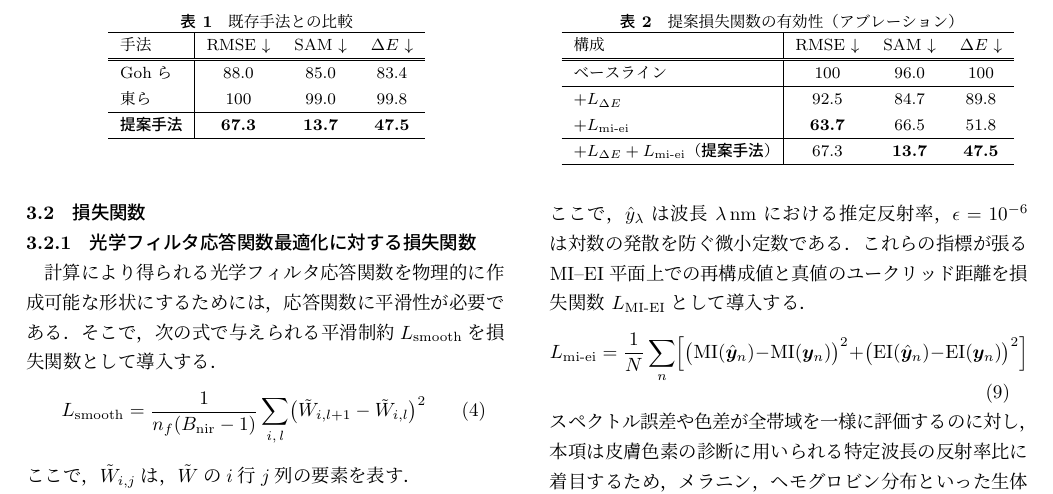
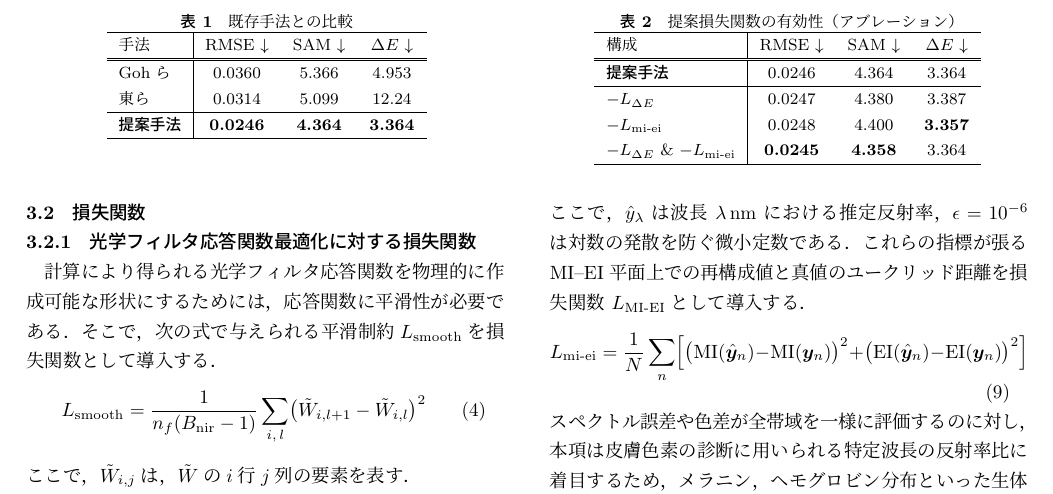
Before and after one commit to tsuba03/miru2026, a LaTeX document (miru2026-jsample.tex): part of page 3 of 5, cut so that both start at the same text. The pictures show the PDF file miru2026-jsample.pdf that the author committed with the source.

Commit message:
w/o pictures but from now change so much

```diff
--- a/miru2026-jsample.tex
+++ b/miru2026-jsample.tex
@@ -125,9 +125,9 @@ Nieらはこの知見に基づき，再構成ネットワークの直前に光
 \begin{tabular}{l|ccc}
 \hline
 手法 & RMSE $\downarrow$ & SAM $\downarrow$ & $\Delta E$ $\downarrow$ \\ \hline \hline
-Gohら & 88.0 & 85.0 & 83.4 \\
-東ら & 100 & 99.0 & 99.8 \\ \hline
-\textbf{提案手法} & \textbf{67.3} & \textbf{13.7} & \textbf{47.5} \\ \hline
+Gohら & 0.0360 & 5.366 & 4.953 \\
+東ら & 0.0314 & 5.099 & 12.24 \\ \hline
+\textbf{提案手法} & \textbf{0.0246} & \textbf{4.364} & \textbf{3.364} \\ \hline
 \end{tabular}
 \end{minipage}
 \hfill % 左右の表の間に適切な隙間を作る
@@ -139,10 +139,10 @@ Gohら & 88.0 & 85.0 & 83.4 \\
 \begin{tabular}{l|ccc}
 \hline
 構成 & RMSE $\downarrow$ & SAM $\downarrow$ & $\Delta E$ $\downarrow$ \\ \hline \hline
-ベースライン & 100 & 96.0 & 100 \\ \hline
-$+ L_{\Delta E}$ & 92.5 & 84.7 & 89.8 \\
-$+ L_{\mathrm{mi\text{-}ei}}$ & \textbf{63.7} & 66.5 & 51.8 \\ \hline
-$+ L_{\Delta E} + L_{\mathrm{mi\text{-}ei}}$（\textbf{提案手法}） & 67.3 & \textbf{13.7} & \textbf{47.5} \\ \hline
+\textbf{提案手法} & 0.0246 & 4.364 & 3.364 \\ \hline
+$- L_{\Delta E}$ & 0.0247 & 4.380 & 3.387 \\
+$- L_{\mathrm{mi\text{-}ei}}$ & 0.0248 & 4.400 & \textbf{3.357} \\
+$- L_{\Delta E}$ \& $- L_{\mathrm{mi\text{-}ei}}$ & \textbf{0.0245} & \textbf{4.358} & 3.364 \\ \hline
 \end{tabular}
 \end{minipage}
 
```
Also changed, not shown: img/goh.png (added), img/gt.png (added), img/nf5.png (added), miru2026-jsample.pdf, miru2026-jsample.tex (8 more changed lines).
